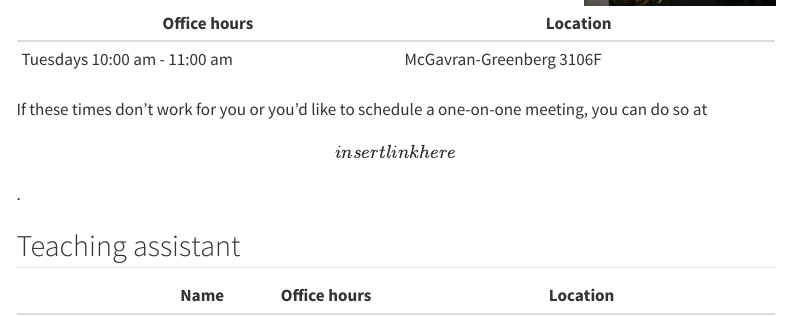
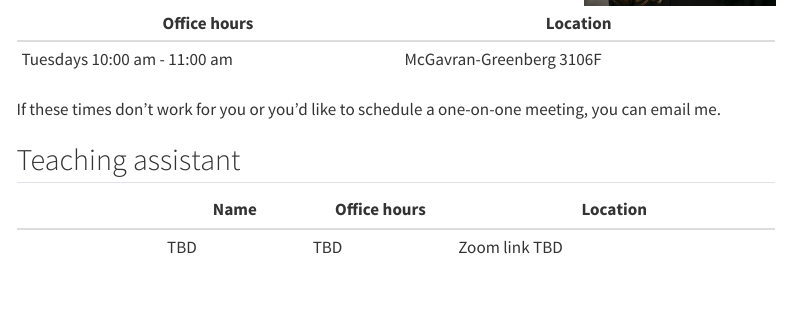
Before and after one commit to karamccor/bios600-f24, a Quarto document (course-team.qmd): the page in a window 1100 px wide, from 370 px down. Rendered offline with R 4.5, knitr and Pandoc in place of Quarto, with nearby package versions; menus at the side of the page are left out.

```diff
--- a/course-team.qmd
+++ b/course-team.qmd
@@ -8,12 +8,14 @@
 
 Dr. Kara McCormack (she/her) is a Teaching Assistant Professor at the Department of Biostatistics at UNC-Chapel Hill. Kara's work focuses on (bio)statistics pedagogy, with an emphasis on equitable learning, reproducibility, and promoting diversity and a sense of community in STEM classrooms.
 
-| Office hours                  | Location                 |     |
-|-------------------------------|--------------------------|-----|
-| Tuesdays 10:00 am - 11:00 am  | McGavran-Greenberg 3106F |     |
+| Office hours                 | Location                 |     |
+|------------------------------|--------------------------|-----|
+| Tuesdays 10:00 am - 11:00 am | McGavran-Greenberg 3106F |     |
 
-If these times don't work for you or you'd like to schedule a one-on-one meeting, you can do so at \[insert link here\].
+If these times don't work for you or you'd like to schedule a one-on-one meeting, you can email me.
 
 ## Teaching assistant
 
-|                             | Name | Office hours | Location                                                                                                                  |
+|     | Name | Office hours | Location    |
+|:------------:|--------------|--------------|-------------------------------|
+|  | TBD  | TBD          | Zoom link TBD |
```
Also changed, not shown: course-team.qmd (4 more changed lines).
